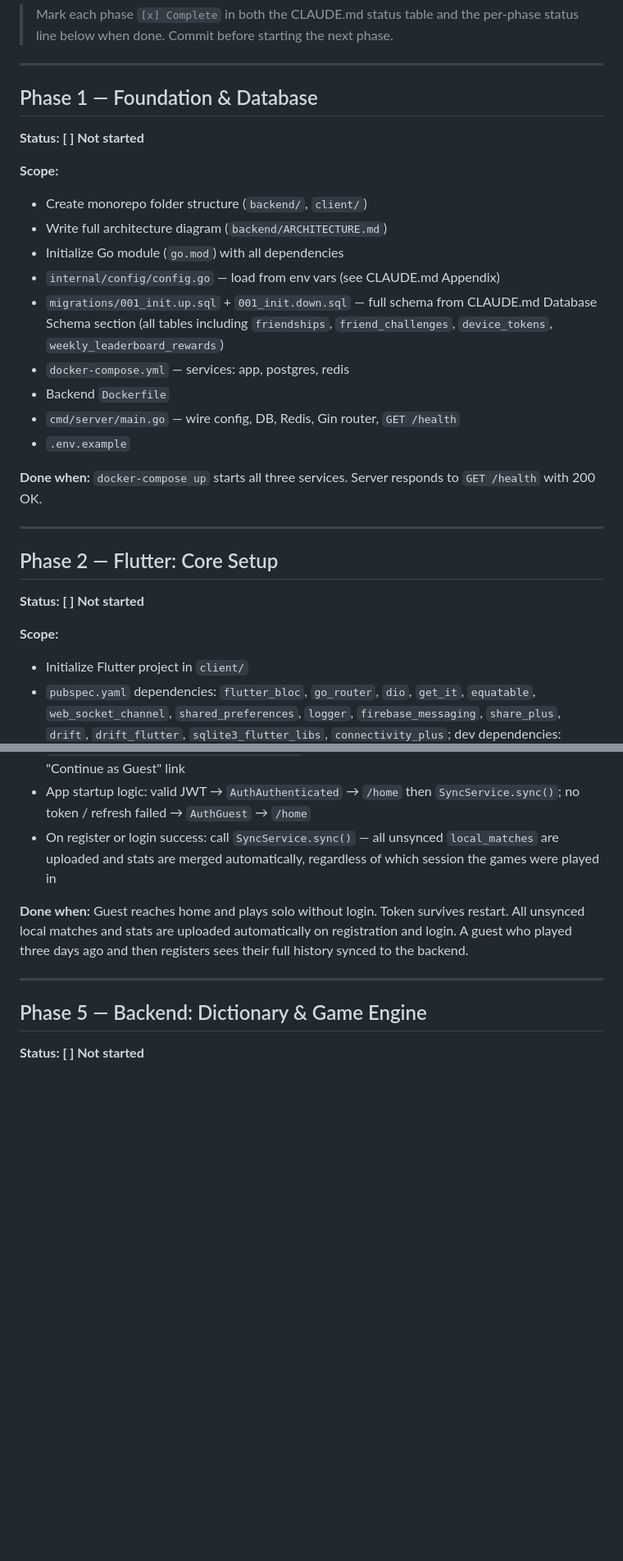
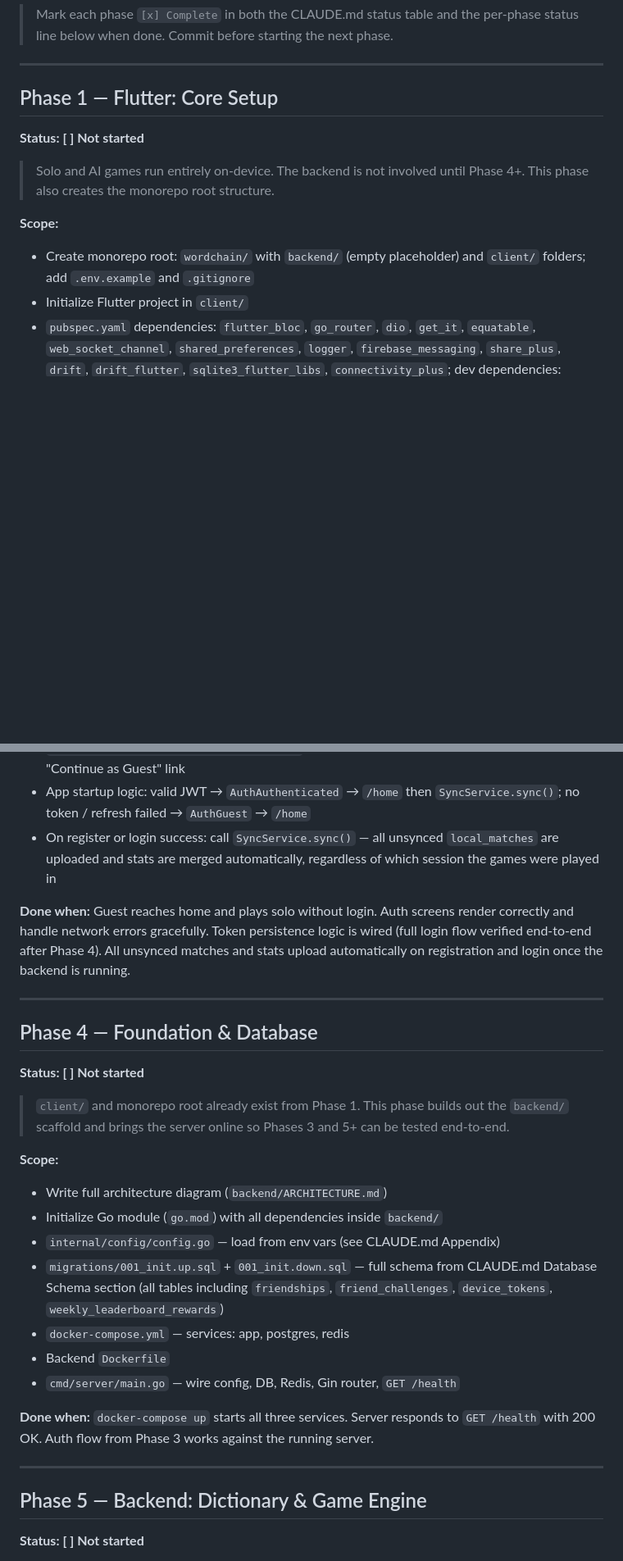
Before and after one commit to amirabbasataei/snap-word, a Markdown page: PLAN.md, 2 parts joined by grey strips. Shown at 82% size. Rendered like a GitHub page; blank space fills up the shorter version.

Commit message:
update plan

```diff
--- a/PLAN.md
+++ b/PLAN.md
@@ -8,28 +8,14 @@ At the start of each session: read **both** files, then implement the requested
 
 ---
 
-## Phase 1 — Foundation & Database
+## Phase 1 — Flutter: Core Setup
 **Status: [ ] Not started**
 
-**Scope:**
-- Create monorepo folder structure (`backend/`, `client/`)
-- Write full architecture diagram (`backend/ARCHITECTURE.md`)
-- Initialize Go module (`go.mod`) with all dependencies
-- `internal/config/config.go` — load from env vars (see CLAUDE.md Appendix)
-- `migrations/001_init.up.sql` + `001_init.down.sql` — full schema from CLAUDE.md Database Schema section (all tables including `friendships`, `friend_challenges`, `device_tokens`, `weekly_leaderboard_rewards`)
-- `docker-compose.yml` — services: app, postgres, redis
-- Backend `Dockerfile`
-- `cmd/server/main.go` — wire config, DB, Redis, Gin router, `GET /health`
-- `.env.example`
-
-**Done when:** `docker-compose up` starts all three services. Server responds to `GET /health` with 200 OK.
-
----
-
-## Phase 2 — Flutter: Core Setup
-**Status: [ ] Not started**
+> Solo and AI games run entirely on-device. The backend is not involved until Phase 4+.
+> This phase also creates the monorepo root structure.
 
 **Scope:**
+- Create monorepo root: `wordchain/` with `backend/` (empty placeholder) and `client/` folders; add `.env.example` and `.gitignore`
 - Initialize Flutter project in `client/`
 - `pubspec.yaml` dependencies: `flutter_bloc`, `go_router`, `dio`, `get_it`, `equatable`, `web_socket_channel`, `shared_preferences`, `logger`, `firebase_messaging`, `share_plus`, `drift`, `drift_flutter`, `sqlite3_flutter_libs`, `connectivity_plus`; dev dependencies: `drift_dev`, `build_runner`
 - `core/database/app_database.dart` — Drift `AppDatabase`; registers all four tables; schema version 1; opens via `driftDatabase(name: 'wordchain.db')`
@@ -88,7 +76,25 @@ At the start of each session: read **both** files, then implement the requested
 - App startup logic: valid JWT → `AuthAuthenticated` → `/home` then `SyncService.sync()`; no token / refresh failed → `AuthGuest` → `/home`
 - On register or login success: call `SyncService.sync()` — all unsynced `local_matches` are uploaded and stats are merged automatically, regardless of which session the games were played in
 
-**Done when:** Guest reaches home and plays solo without login. Token survives restart. All unsynced local matches and stats are uploaded automatically on registration and login. A guest who played three days ago and then registers sees their full history synced to the backend.
+**Done when:** Guest reaches home and plays solo without login. Auth screens render correctly and handle network errors gracefully. Token persistence logic is wired (full login flow verified end-to-end after Phase 4). All unsynced matches and stats upload automatically on registration and login once the backend is running.
+
+---
+
+## Phase 4 — Foundation & Database
+**Status: [ ] Not started**
+
+> `client/` and monorepo root already exist from Phase 1. This phase builds out the `backend/` scaffold and brings the server online so Phases 3 and 5+ can be tested end-to-end.
+
+**Scope:**
+- Write full architecture diagram (`backend/ARCHITECTURE.md`)
+- Initialize Go module (`go.mod`) with all dependencies inside `backend/`
+- `internal/config/config.go` — load from env vars (see CLAUDE.md Appendix)
+- `migrations/001_init.up.sql` + `001_init.down.sql` — full schema from CLAUDE.md Database Schema section (all tables including `friendships`, `friend_challenges`, `device_tokens`, `weekly_leaderboard_rewards`)
+- `docker-compose.yml` — services: app, postgres, redis
+- Backend `Dockerfile`
+- `cmd/server/main.go` — wire config, DB, Redis, Gin router, `GET /health`
+
+**Done when:** `docker-compose up` starts all three services. Server responds to `GET /health` with 200 OK. Auth flow from Phase 3 works against the running server.
 
 ---
 
```
Also changed, not shown: other parts of PLAN.md (+4 -2 lines), CLAUDE.md (+4 -4 lines).
